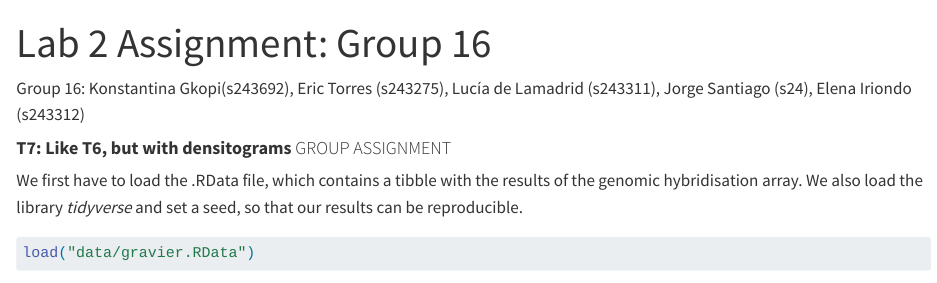
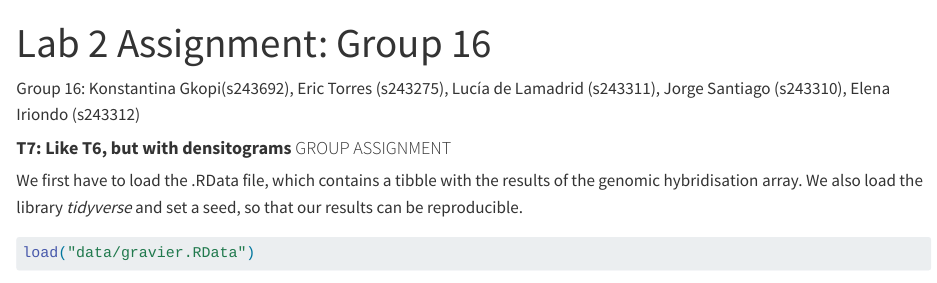
Before and after one commit to EricTorresBT/group_assignments, a Quarto document (Lab 2 Assignment_ Group 16.qmd): the page in a window 1100 px wide, from its top. Rendered offline with R 4.5, knitr and Pandoc in place of Quarto, with nearby package versions; some code elsewhere in the file could not run offline; long lines of code are wrapped.

Commit message:
Update Lab 2 Assignment_ Group 16.qmd

```diff
--- a/Lab 2 Assignment_ Group 16.qmd
+++ b/Lab 2 Assignment_ Group 16.qmd
@@ -6,7 +6,7 @@ format:
 editor: visual
 ---
 
-Group 16: Konstantina Gkopi(s243692), Eric Torres (s243275), Lucía de Lamadrid (s243311), Jorge Santiago (s24), Elena Iriondo (s243312)
+Group 16: Konstantina Gkopi(s243692), Eric Torres (s243275), Lucía de Lamadrid (s243311), Jorge Santiago (s243310), Elena Iriondo (s243312)
 
 #### **T7: Like T6, but with densitograms** GROUP ASSIGNMENT
 
```
